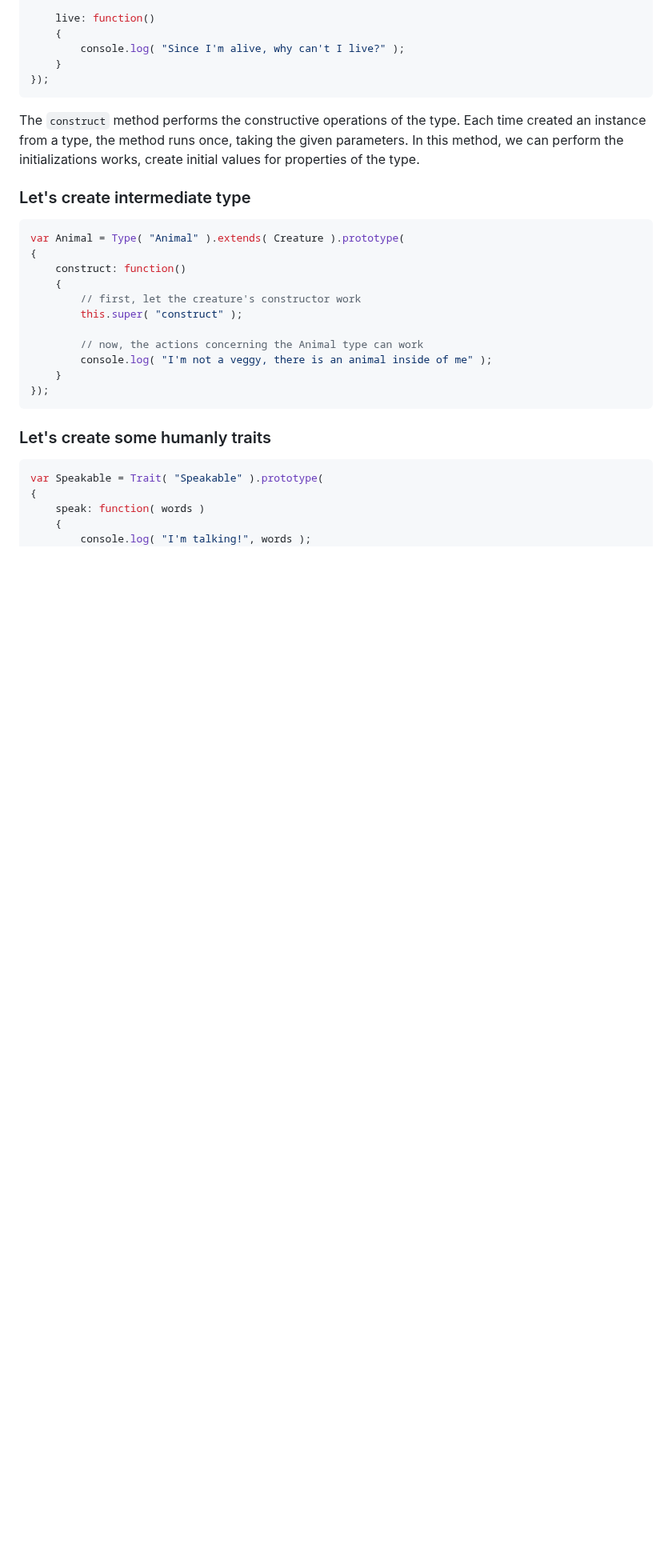
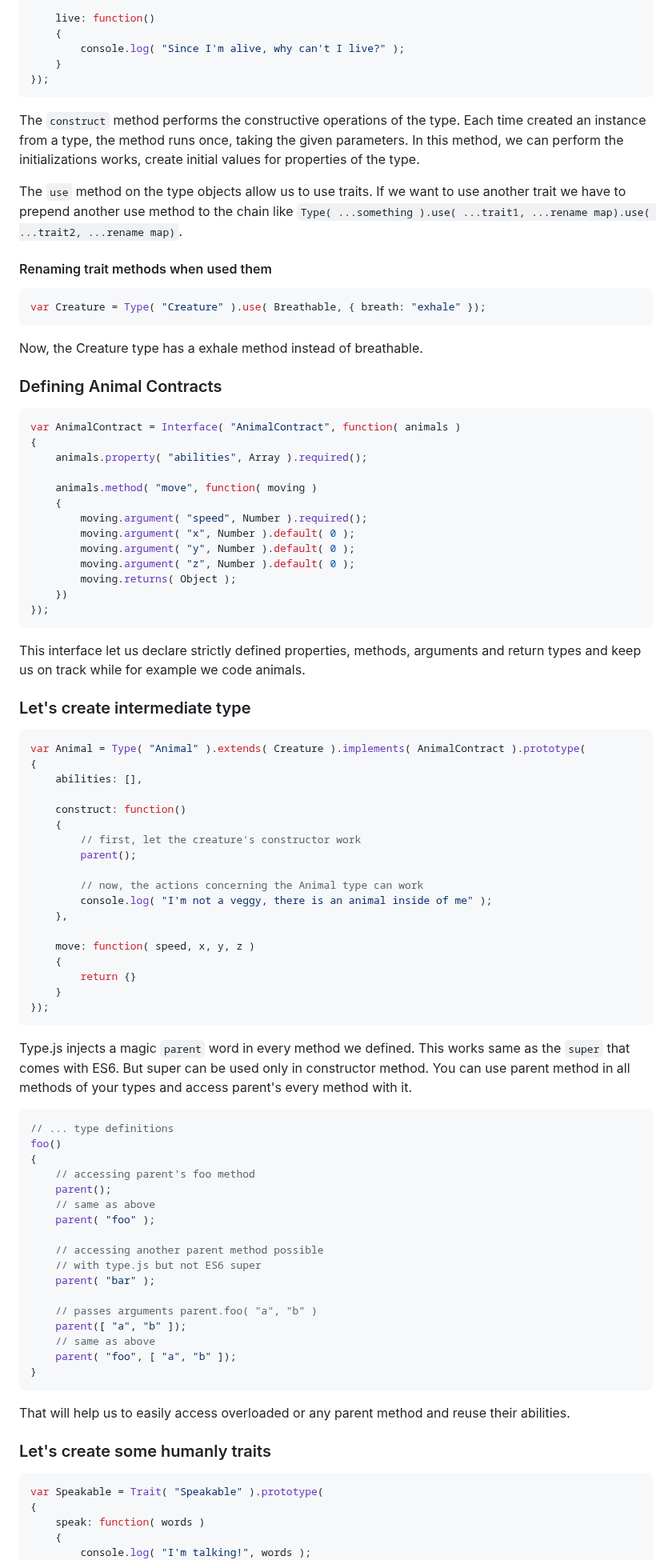
Before and after one commit to ismailceylan/type.js, a Markdown page: readme.md, the part around one of its changes. Shown at 80% size. Drawn GitHub-style; blank space fills up the shorter version.

````diff
--- a/readme.md
+++ b/readme.md
@@ -42,22 +42,79 @@ The `construct` method performs the constructive operations of the type. Each ti
 created an instance from a type, the method runs once, taking the given parameters. In this
 method, we can perform the initializations works, create initial values for properties of the type.
 
+The `use` method on the type objects allow us to use traits. If we want to use another trait we have to prepend another use method to the chain like `Type( ...something ).use( ...trait1, ...rename map).use( ...trait2, ...rename map)`.
+
+#### Renaming trait methods when used them
+```js
+var Creature = Type( "Creature" ).use( Breathable, { breath: "exhale" });
+```
+Now, the Creature type has a exhale method instead of breathable.
+
+### Defining Animal Contracts
+```js
+var AnimalContract = Interface( "AnimalContract", function( animals )
+{
+    animals.property( "abilities", Array ).required();
+
+    animals.method( "move", function( moving )
+    {
+        moving.argument( "speed", Number ).required();
+        moving.argument( "x", Number ).default( 0 );
+        moving.argument( "y", Number ).default( 0 );
+        moving.argument( "z", Number ).default( 0 );
+        moving.returns( Object );
+    })
+});
+```
+This interface let us declare strictly defined properties, methods, arguments and return types and keep us on track while for example we code animals.
+
 ### Let's create intermediate type
-```javascript
-var Animal = Type( "Animal" ).extends( Creature ).prototype(
+```js
+var Animal = Type( "Animal" ).extends( Creature ).implements( AnimalContract ).prototype(
 {
+    abilities: [],
+
     construct: function()
     {
         // first, let the creature's constructor work
-        this.super( "construct" );
+        parent();
 
         // now, the actions concerning the Animal type can work
         console.log( "I'm not a veggy, there is an animal inside of me" );
+    },
+
+    move: function( speed, x, y, z )
+    {
+        return {}
     }
 });
 ```
+Type.js injects a magic `parent` word in every method we defined. This works same as the `super` that comes with ES6. But super can be used only in constructor method. You can use parent method in all methods of your types and access parent's every method with it.
+
+```js
+// ... type definitions
+foo()
+{
+    // accessing parent's foo method
+    parent();
+    // same as above
+    parent( "foo" );
+
+    // accessing another parent method possible
+    // with type.js but not ES6 super
+    parent( "bar" );
+
+    // passes arguments parent.foo( "a", "b" )
+    parent([ "a", "b" ]);
+    // same as above
+    parent( "foo", [ "a", "b" ]);
+}
+```
+
+That will help us to easily access overloaded or any parent method and reuse their abilities.
+
 ### Let's create some humanly traits
-```javascript
+```js
 var Speakable = Trait( "Speakable" ).prototype(
 {
     speak: function( words )
````
Also changed, not shown: other parts of readme.md (+20 -66 lines).
